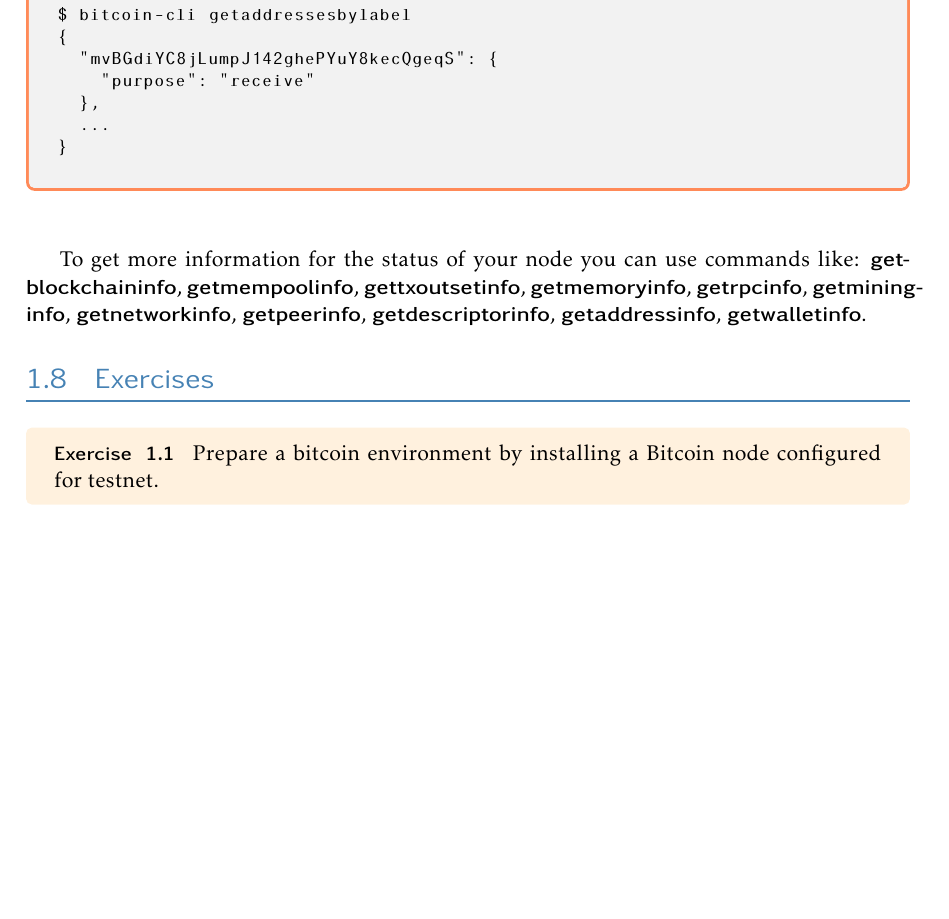
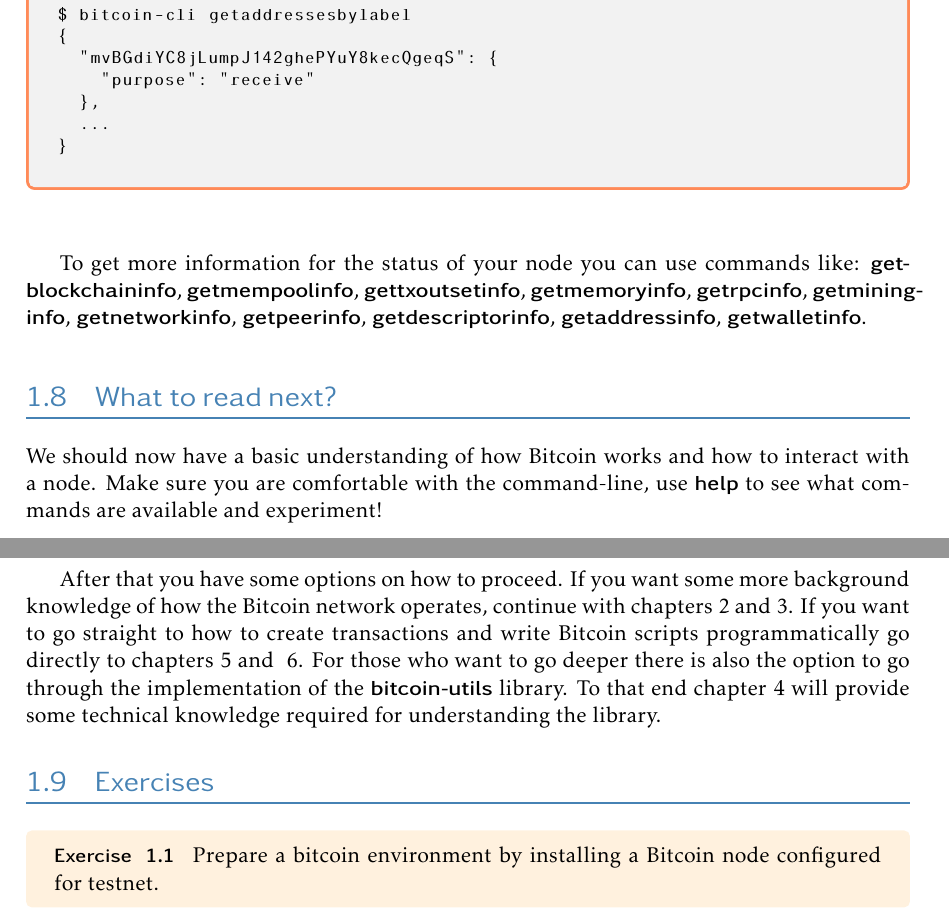
Before and after one commit to karask/bitcoin-textbook, a LaTeX thesis (bitcoin-textbook.tex, which reads howbitcoinworks.tex): part of page 25 of 95 before the commit and two parts of pages 25 and 26 of 95 after it, the two joined at a grey line, cut so that both start at the same text, the shorter picture padded with empty space. Compiled offline with pdfLaTeX.

Commit message:
added what to read next section

```diff
--- a/howbitcoinworks.tex
+++ b/howbitcoinworks.tex
@@ -640,6 +640,14 @@
 
 To get more information for the status of your node you can use commands like: \keyword{getblockchaininfo}, \keyword{getmempoolinfo}, \keyword{gettxoutsetinfo}, \keyword{getmemoryinfo}, \keyword{getrpcinfo}, \keyword{getmininginfo}, \keyword{getnetworkinfo}, \keyword{getpeerinfo}, \keyword{getdescriptorinfo}, \keyword{getaddressinfo}, \keyword{getwalletinfo}.
 
+
+\section{What to read next?}
+We should now have a basic understanding of how Bitcoin works and how to interact with a node. Make sure you are comfortable with the command-line, use \keyword{help} to see what commands are available and experiment!
+
+After that you have some options on how to proceed. If you want some more background knowledge of how the Bitcoin network operates, continue with chapters~\ref{ch:p2p-networking} and~\ref{ch:forking}. If you want to go straight to how to create transactions and write Bitcoin scripts programmatically go directly to chapters~\ref{ch:keys-and-addresses} and ~\ref{ch:scripting-1}. For those who want to go deeper there is also the option to go through the implementation of the \keyword{bitcoin-utils} library. To that end chapter~\ref{ch:technical-fundamentals} will provide some technical knowledge required for understanding the library.
+
+
+
 \section{Exercises}
 
 \begin{exercise}
```
Also changed, not shown: p2pnetworking.tex (+1 -0 lines), scripting.tex (+1 -0 lines), technicalfundamentals.tex (+1 -0 lines), bitcoin-textbook.pdf.
